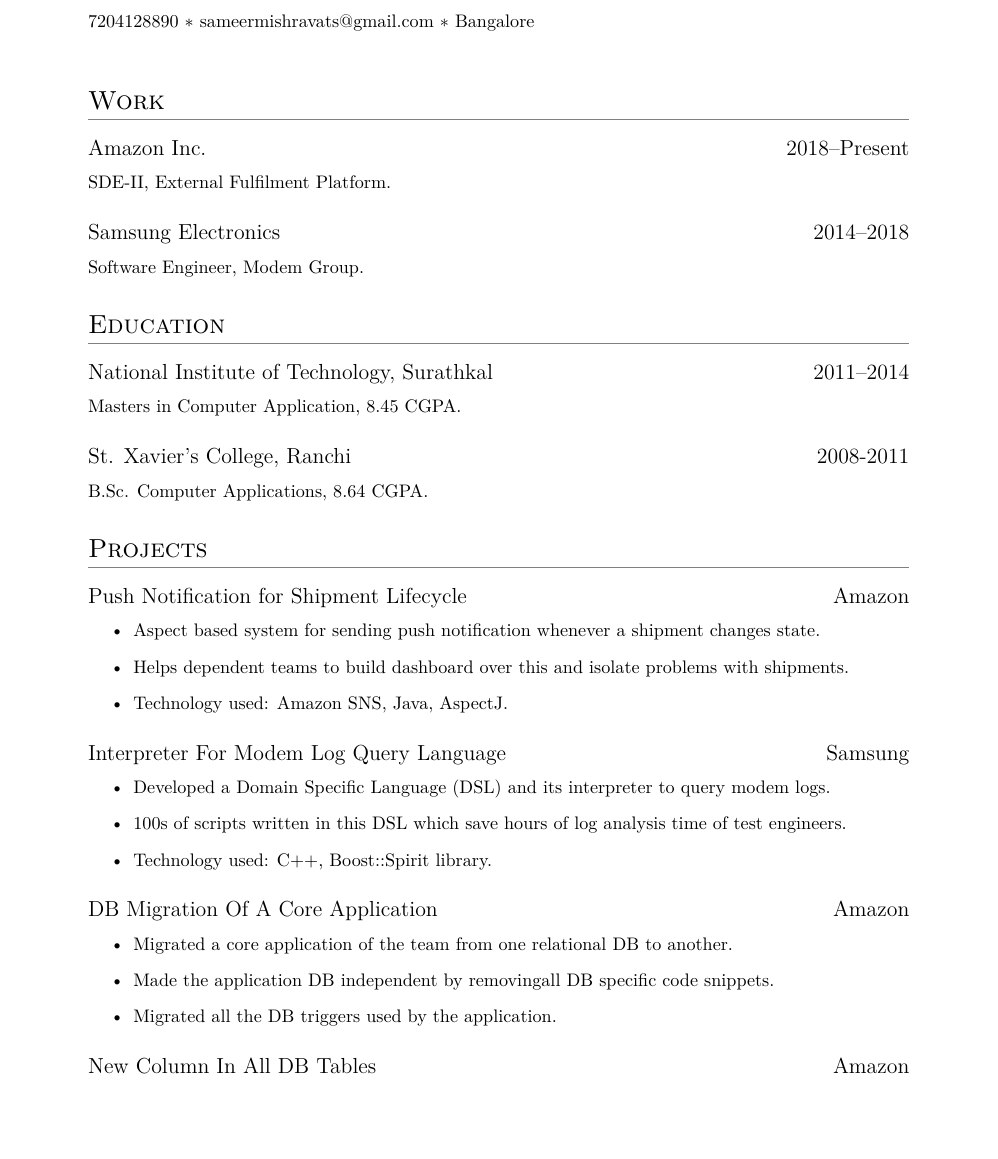
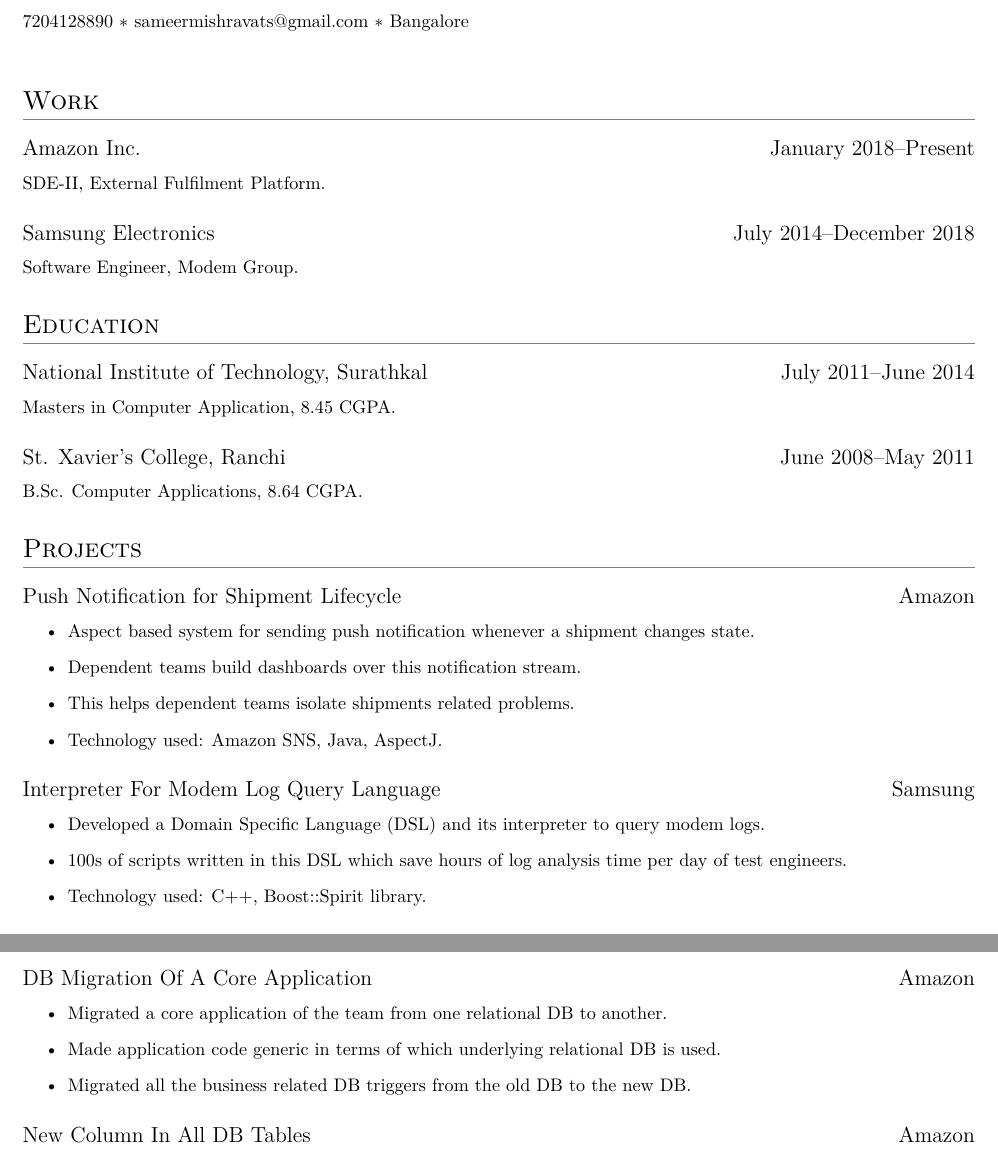
Before and after one commit to sameerkrmishra/simple-resume, a LaTeX CV (resume.tex, which reads simpleresume.cls): part of page 1 of 2 before the commit and two parts of pages 1 and 2 of 2 after it, the two joined at a grey line, cut so that both start at the same text, the shorter picture padded with empty space. Compiled offline with XeLaTeX.

Commit message:
Reorganized and reformated.

```diff
--- a/resume.tex
+++ b/resume.tex
@@ -6,34 +5,28 @@
 \contact{7204128890}{sameermishravats@gmail.com}{Bangalore}
 
 \section{Work}
-\datedsubsection{Amazon Inc.}{2018--Present}
+\datedsubsection{Amazon Inc.}{January 2018--Present}
 SDE-II, External Fulfilment Platform.
-\datedsubsection{Samsung Electronics}{2014--2018}
+\datedsubsection{Samsung Electronics}{July 2014--December 2018}
 Software Engineer, Modem Group.
 
 \section{Education}
-\datedsubsection{National Institute of Technology, Surathkal}{2011--2014}
+\datedsubsection{National Institute of Technology, Surathkal}{July 2011--June 2014}
 Masters in Computer Application, 8.45 CGPA.
-\datedsubsection{St. Xavier's College, Ranchi}{2008-2011}
+\datedsubsection{St. Xavier's College, Ranchi}{June 2008--May 2011}
 B.Sc. Computer Applications, 8.64 CGPA.
 
 \section{Projects}
 \datedsubsection{Push Notification for Shipment Lifecycle}{Amazon}
 \begin{itemize}
 \item Aspect based system for sending push notification whenever a shipment changes state.
-\item Helps dependent teams to build dashboard over this and isolate problems with shipments.
+\item Dependent teams build dashboards over this notification stream.
+\item This helps dependent teams isolate shipments related problems.
 \item Technology used: Amazon SNS, Java, AspectJ.
 \end{itemize}
 \datedsubsection{Interpreter For Modem Log Query Language}{Samsung}
 \begin{itemize}
     \item Developed a Domain Specific Language (DSL) and its interpreter to query modem logs.
-    \item 100s of scripts written in this DSL which save hours of log analysis time of test engineers.
+    \item 100s of scripts written in this DSL which save hours of log analysis time per day of test engineers.
     \item Technology used: C++, Boost::Spirit library.
     \end{itemize}
-\datedsubsection{DB Migration Of A Core Application}{Amazon}
-\begin{itemize}
-    \item Migrated a core application of the team from one relational DB to another.
-    \item Made the application DB independent by removingall DB specific code snippets.
-    \item Migrated all the DB triggers used by the application.
-\end{itemize}
-\datedsubsection{New Column In All DB Tables}{Amazon}
@@ -62,3 +45,10 @@
     \item Github: https://github.com/sameerkrmishra/ml- notebooks/blob/master/dogs-and-cats.ipynb
     \item Technology used: Python, Keras, NumPy.
 \end{itemize}
+\datedsubsection{DB Migration Of A Core Application}{Amazon}
+\begin{itemize}
+    \item Migrated a core application of the team from one relational DB to another.
+    \item Made application code generic in terms of which underlying relational DB is used.
+    \item Migrated all the business related DB triggers from the old DB to the new DB.
+\end{itemize}
+\datedsubsection{New Column In All DB Tables}{Amazon}
--- a/simpleresume.cls
+++ b/simpleresume.cls
@@ -3,6 +3,9 @@
 \LoadClass{article}
 \RequirePackage{titlesec}
 \RequirePackage{xcolor}
+
+\usepackage[top=0.5in,bottom=0.5in,left=0.5in,right=0.5in]{geometry}
+\pagestyle{empty}
 
 \titleformat{\section}
     {\Large\scshape\raggedright}
```
Also changed, not shown: resume.tex (23 more changed lines).
